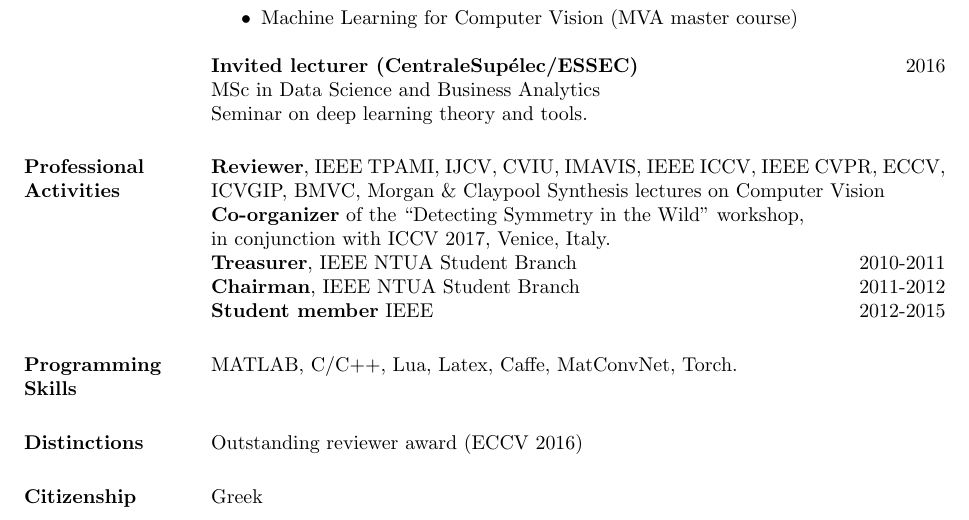
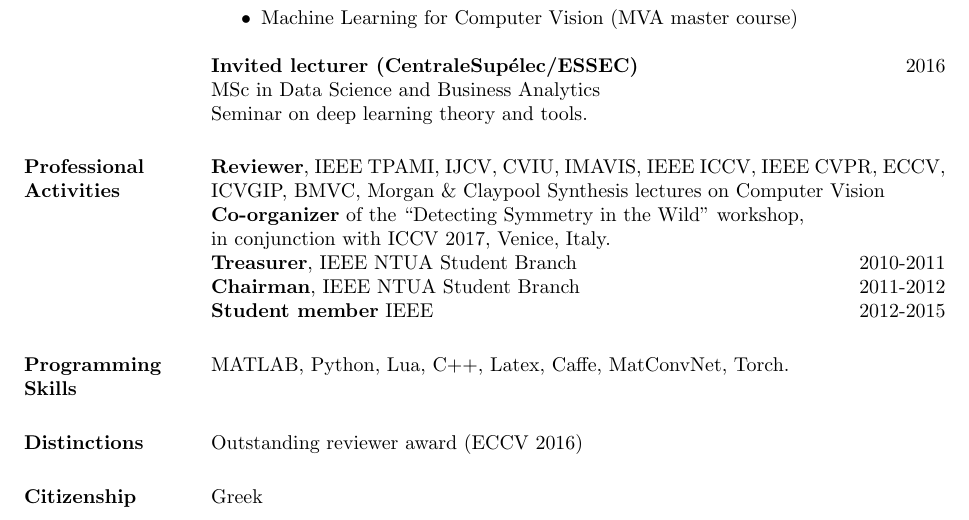
Before and after one commit to tsogkas/tsogkas.github.io, a LaTeX CV (home/cv.tex): part of page 2 of 3, cut so that both start at the same text. Compiled offline with pdfLaTeX.

Commit message:
Update CV.

```diff
--- a/home/cv.tex
+++ b/home/cv.tex
@@ -116,7 +116,7 @@ Supervisor: Andrea Vedaldi. \\
 	\textbf{Chairman}, IEEE NTUA Student Branch \hfill 2011-2012 \\
 	\textbf{Student member} IEEE \hfill 2012-2015
 
-\section{Programming Skills} MATLAB, C/C++, Lua, Latex, Caffe, MatConvNet, Torch.
+\section{Programming Skills} MATLAB, Python, Lua, C++, Latex, Caffe, MatConvNet, Torch.
 \newline
 
 \section{Distinctions} Outstanding reviewer award (ECCV 2016)
```
Also changed, not shown: home/cv.pdf.
